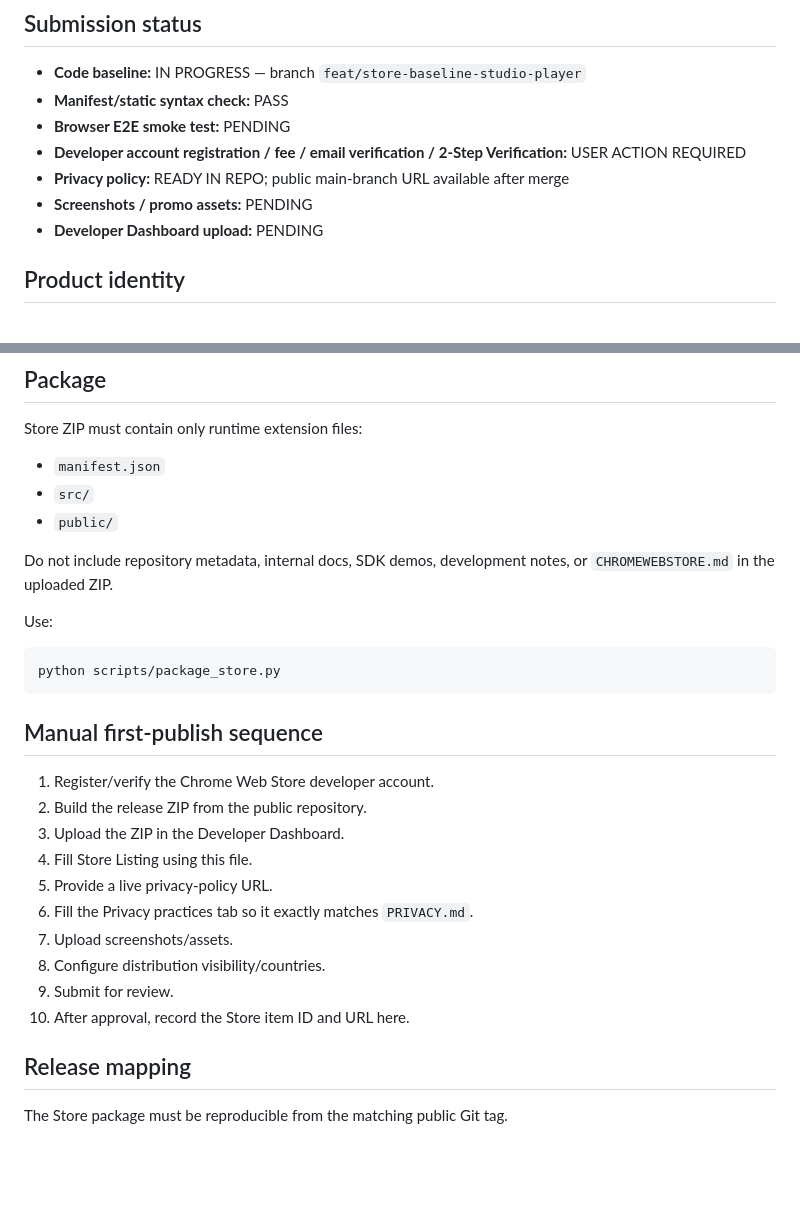
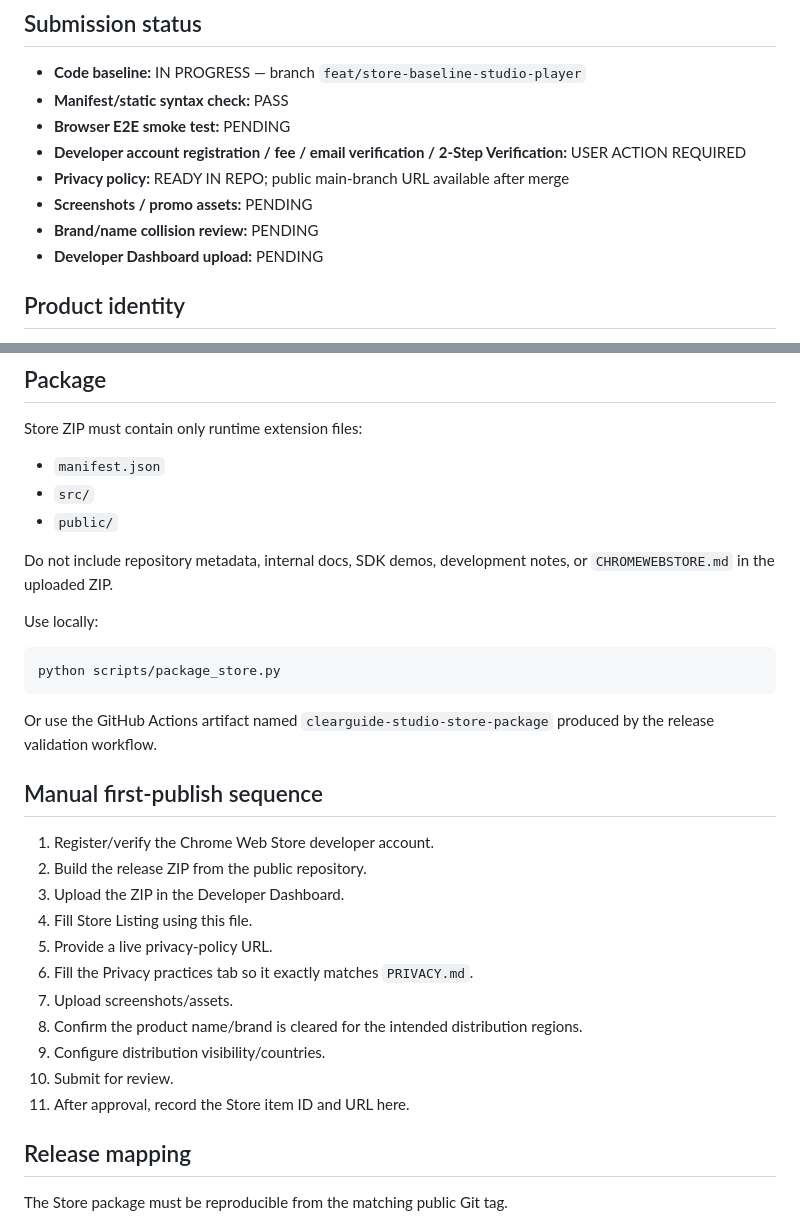
Before and after one commit to FlashGTA/clearguide, a Markdown page: CHROMEWEBSTORE.md, 2 parts joined by grey strips. GitHub-like rendering; blank space fills up the shorter version.

Commit message:
docs: add Store artifact and brand review gates

````diff
--- a/CHROMEWEBSTORE.md
+++ b/CHROMEWEBSTORE.md
@@ -12,6 +12,7 @@ This file is the source of truth for Chrome Web Store submission metadata and re
 - **Developer account registration / fee / email verification / 2-Step Verification:** USER ACTION REQUIRED
 - **Privacy policy:** READY IN REPO; public main-branch URL available after merge
 - **Screenshots / promo assets:** PENDING
+- **Brand/name collision review:** PENDING
 - **Developer Dashboard upload:** PENDING
 
 ## Product identity
@@ -141,11 +142,13 @@ Store ZIP must contain only runtime extension files:
 
 Do not include repository metadata, internal docs, SDK demos, development notes, or `CHROMEWEBSTORE.md` in the uploaded ZIP.
 
-Use:
+Use locally:
 
 ```bash
 python scripts/package_store.py
 ```
+
+Or use the GitHub Actions artifact named `clearguide-studio-store-package` produced by the release validation workflow.
 
 ## Manual first-publish sequence
 
@@ -156,9 +159,10 @@ python scripts/package_store.py
 5. Provide a live privacy-policy URL.
 6. Fill the Privacy practices tab so it exactly matches `PRIVACY.md`.
 7. Upload screenshots/assets.
-8. Configure distribution visibility/countries.
-9. Submit for review.
-10. After approval, record the Store item ID and URL here.
+8. Confirm the product name/brand is cleared for the intended distribution regions.
+9. Configure distribution visibility/countries.
+10. Submit for review.
+11. After approval, record the Store item ID and URL here.
 
 ## Release mapping
 
````
